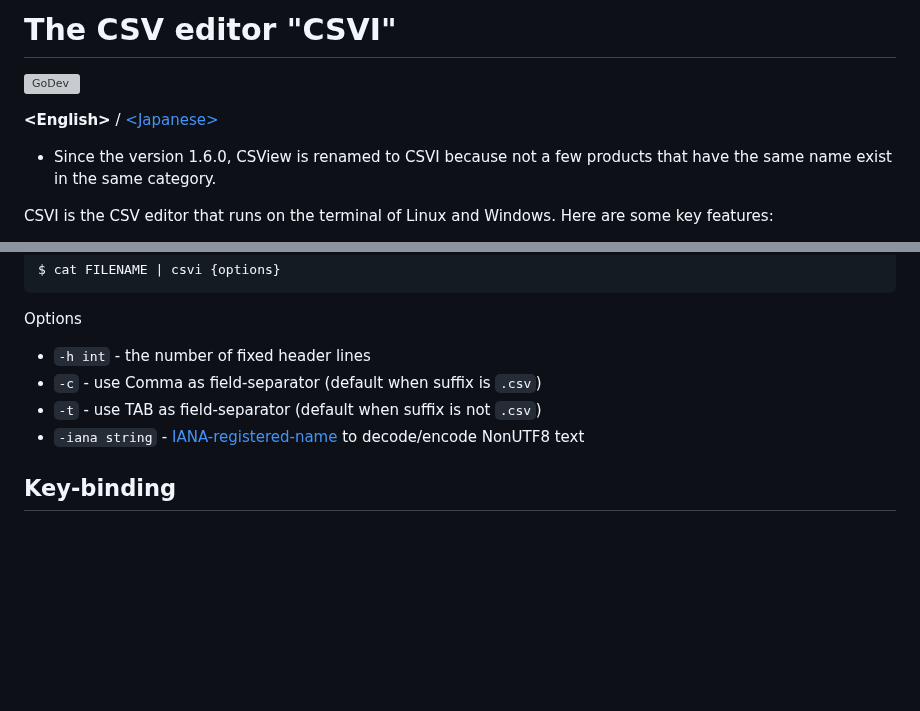
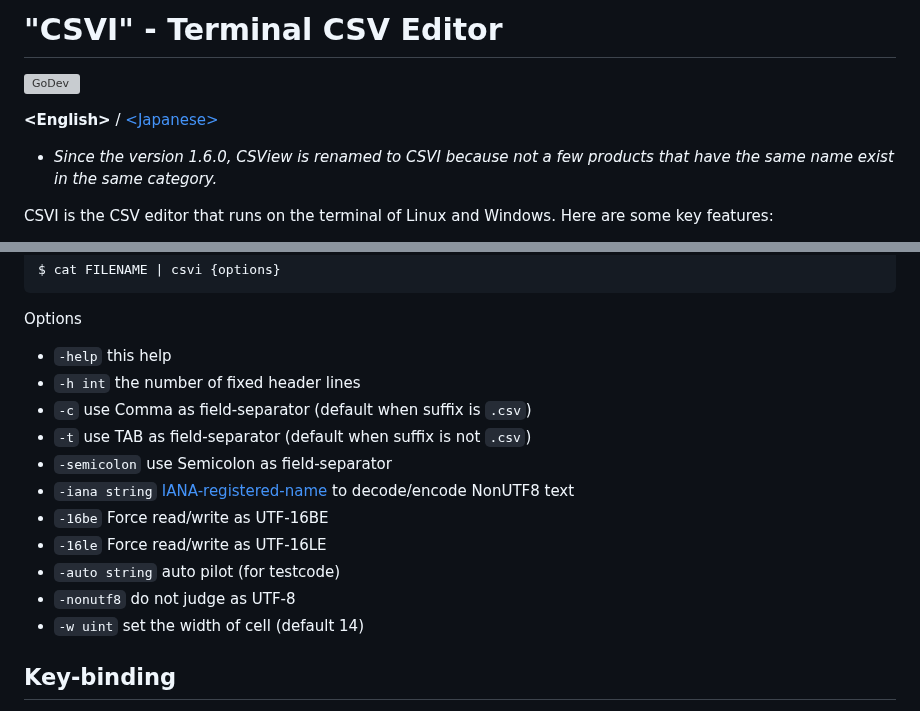
Before and after one commit to hymkor/csvi, a Markdown page: README.md, 2 parts joined by grey strips. Drawn GitHub-style; blank space fills up the shorter version; grey boxes are pictures that could not be loaded.

Commit message:
README: update the description for options

```diff
--- a/README.md
+++ b/README.md
@@ -1,10 +1,10 @@
-The CSV editor "CSVI"
-=====================
+"CSVI" - Terminal CSV Editor
+============================
 [![GoDev](https://pkg.go.dev/badge/github.com/hymkor/csvi)](https://pkg.go.dev/github.com/hymkor/csvi)
 
 **&lt;English&gt;** / [&lt;Japanese&gt;](./README_ja.md)
 
-- Since the version 1.6.0, CSView is renamed to CSVI because not a few products that have the same name exist in the same category.
+- *Since the version 1.6.0, CSView is renamed to CSVI because not a few products that have the same name exist in the same category.*
 
 CSVI is the CSV editor that runs on the terminal of Linux and Windows.
 Here are some key features:
@@ -70,10 +70,17 @@ $ cat FILENAME | csvi {options}
 
 Options
 
-* `-h int` -  the number of fixed header lines
-* `-c` - use Comma as field-separator (default when suffix is `.csv`)
-* `-t` - use TAB as field-separator (default when suffix is not `.csv`)
-* `-iana string` - [IANA-registered-name] to decode/encode NonUTF8 text
+* `-help` this help
+* `-h int` the number of fixed header lines
+* `-c` use Comma as field-separator (default when suffix is `.csv`)
+* `-t` use TAB as field-separator (default when suffix is not `.csv`)
+* `-semicolon` use Semicolon as field-separator
+* `-iana string` [IANA-registered-name] to decode/encode NonUTF8 text
+* `-16be` Force read/write as UTF-16BE
+* `-16le` Force read/write as UTF-16LE
+* `-auto string` auto pilot (for testcode)
+* `-nonutf8` do not judge as UTF-8
+* `-w uint` set the width of cell (default 14)
 
 [IANA-registered-name]: https://www.iana.org/assignments/character-sets/character-sets.xhtml
 
```
Also changed, not shown: README_ja.md (+14 -7 lines).
